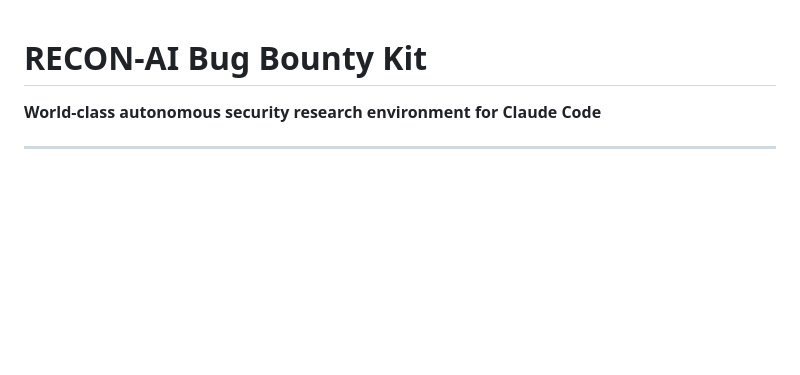
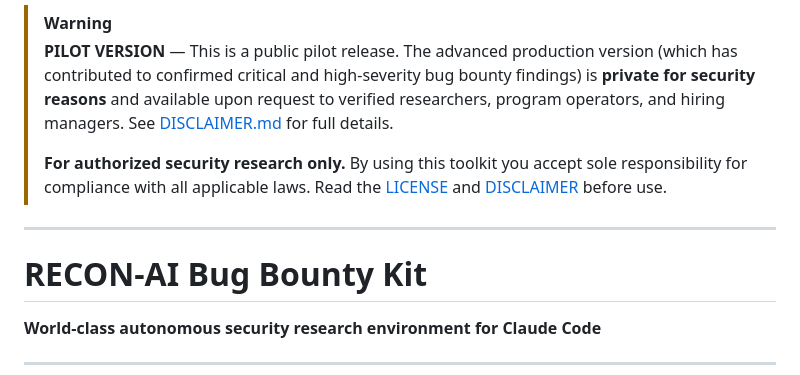
Before and after one commit to devil191225/bugbounty-kit, a Markdown page: README.md, the part around the change. Rendered like a GitHub page; blank space fills up the shorter version.

Commit message:
Add pilot version notice and disclaimer banner to README

```diff
--- a/README.md
+++ b/README.md
@@ -1,3 +1,10 @@
+> [!WARNING]
+> **PILOT VERSION** — This is a public pilot release. The advanced production version (which has contributed to confirmed critical and high-severity bug bounty findings) is **private for security reasons** and available upon request to verified researchers, program operators, and hiring managers. See [DISCLAIMER.md](./DISCLAIMER.md) for full details.
+>
+> **For authorized security research only.** By using this toolkit you accept sole responsibility for compliance with all applicable laws. Read the [LICENSE](./LICENSE) and [DISCLAIMER](./DISCLAIMER.md) before use.
+
+---
+
 # RECON-AI Bug Bounty Kit
 **World-class autonomous security research environment for Claude Code**
 
```
